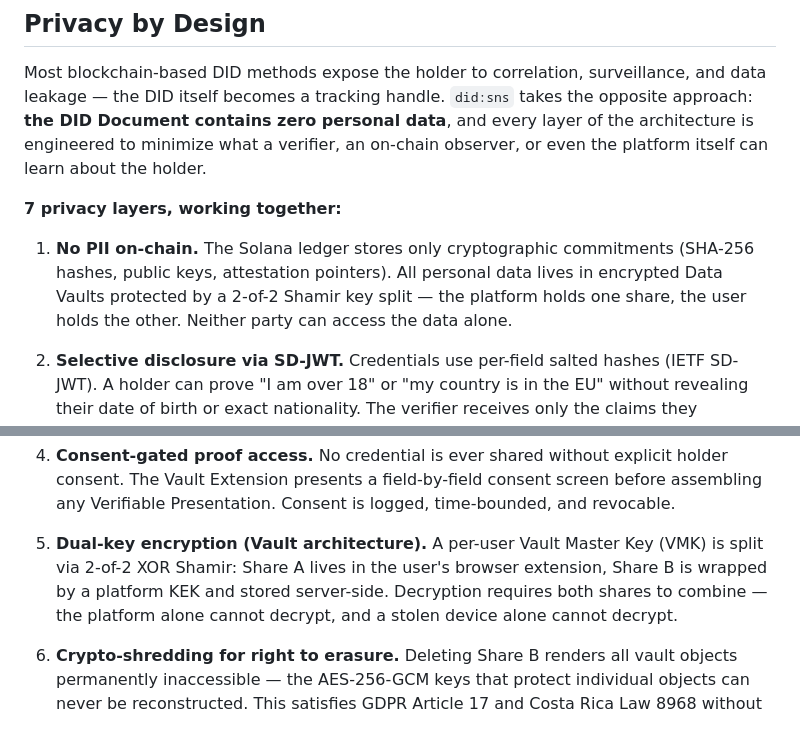
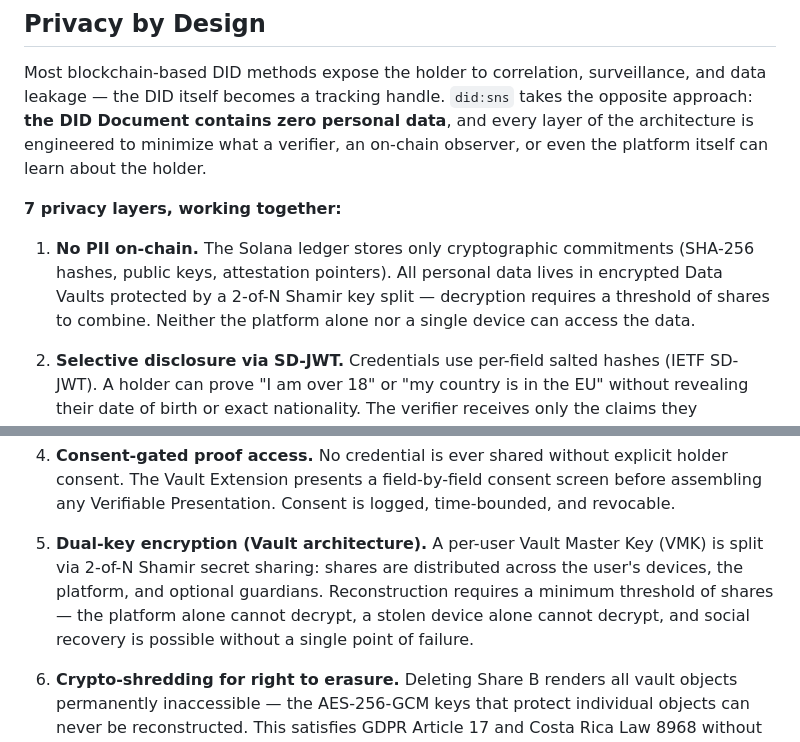
Before and after one commit to Attestto-com/did-sns-spec, a Markdown page: README.md, 2 parts joined by grey strips. GitHub-like rendering.

Commit message:
Fix Shamir description — 2-of-N threshold, not 2-of-2
Signed-off-by: Eduardo Chongkan

```diff
--- a/README.md
+++ b/README.md
@@ -18,7 +18,7 @@ Most blockchain-based DID methods expose the holder to correlation, surveillance
 
 **7 privacy layers, working together:**
 
-1. **No PII on-chain.** The Solana ledger stores only cryptographic commitments (SHA-256 hashes, public keys, attestation pointers). All personal data lives in encrypted Data Vaults protected by a 2-of-2 Shamir key split — the platform holds one share, the user holds the other. Neither party can access the data alone.
+1. **No PII on-chain.** The Solana ledger stores only cryptographic commitments (SHA-256 hashes, public keys, attestation pointers). All personal data lives in encrypted Data Vaults protected by a 2-of-N Shamir key split — decryption requires a threshold of shares to combine. Neither the platform alone nor a single device can access the data.
 
 2. **Selective disclosure via SD-JWT.** Credentials use per-field salted hashes (IETF SD-JWT). A holder can prove "I am over 18" or "my country is in the EU" without revealing their date of birth or exact nationality. The verifier receives only the claims they requested — nothing more.
 
@@ -26,7 +26,7 @@ Most blockchain-based DID methods expose the holder to correlation, surveillance
 
 4. **Consent-gated proof access.** No credential is ever shared without explicit holder consent. The Vault Extension presents a field-by-field consent screen before assembling any Verifiable Presentation. Consent is logged, time-bounded, and revocable.
 
-5. **Dual-key encryption (Vault architecture).** A per-user Vault Master Key (VMK) is split via 2-of-2 XOR Shamir: Share A lives in the user's browser extension, Share B is wrapped by a platform KEK and stored server-side. Decryption requires both shares to combine — the platform alone cannot decrypt, and a stolen device alone cannot decrypt.
+5. **Dual-key encryption (Vault architecture).** A per-user Vault Master Key (VMK) is split via 2-of-N Shamir secret sharing: shares are distributed across the user's devices, the platform, and optional guardians. Reconstruction requires a minimum threshold of shares — the platform alone cannot decrypt, a stolen device alone cannot decrypt, and social recovery is possible without a single point of failure.
 
 6. **Crypto-shredding for right to erasure.** Deleting Share B renders all vault objects permanently inaccessible — the AES-256-GCM keys that protect individual objects can never be reconstructed. This satisfies GDPR Article 17 and Costa Rica Law 8968 without needing to locate and delete every copy of every credential.
 
```
